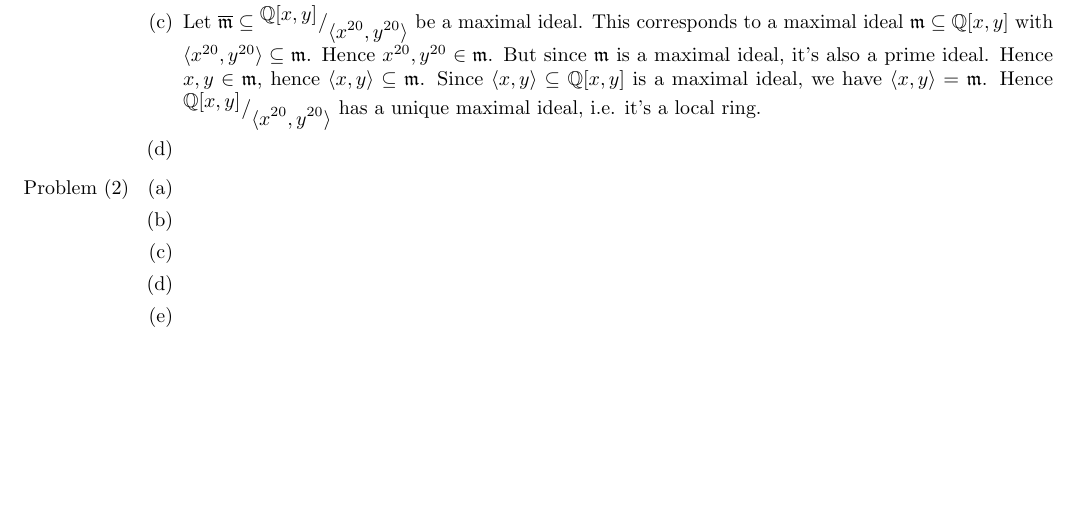
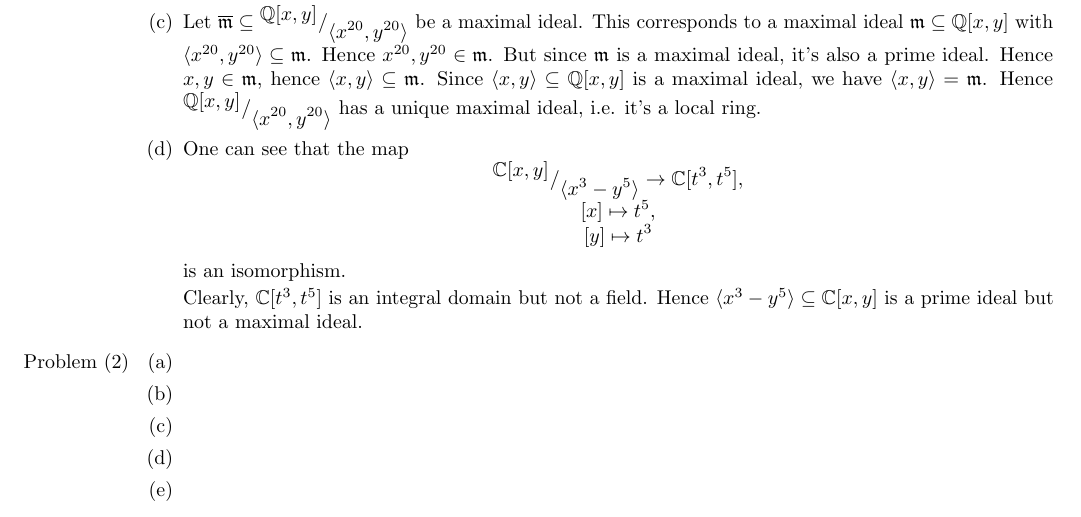
Before and after one commit to EliaImmanuelAuer/Algebra1Solutions, a LaTeX document (sol.tex): part of the page, cut so that both start at the same text, the shorter picture padded with empty space. Compiled offline with pdfLaTeX.

Commit message:
Add solution to Problem 1 (d)

```diff
--- a/sol.tex
+++ b/sol.tex
@@ -5,6 +5,7 @@
 \usepackage{amsmath}
 \usepackage{amssymb}
 \usepackage{enumitem}
+\usepackage{array}
 
 \newcommand\quotient[2]{{^{\displaystyle #1}}/{_{\displaystyle #2}}}
 
@@ -26,6 +27,17 @@ We have shown that $R \setminus \mathfrak{m} \subseteq R^\times$, i.e. $\mathfra
 Let $\overline{\mathfrak{m}} \subseteq \quotient{\mathbb{Q}[x, y]}{\langle x^{20}, y^{20} \rangle}$ be a maximal ideal. This corresponds to a maximal ideal $\mathfrak{m} \subseteq \mathbb{Q}[x, y]$ with $\langle x^{20}, y^{20} \rangle \subseteq \mathfrak{m}$. Hence $x^{20}, y^{20} \in \mathfrak{m}$. But since $\mathfrak{m}$ is a maximal ideal, it's also a prime ideal. Hence $x, y \in \mathfrak{m}$, hence $\langle x, y \rangle \subseteq \mathfrak{m}$. Since $\langle x, y \rangle \subseteq \mathbb{Q}[x, y]$ is a maximal ideal, we have $\langle x, y \rangle = \mathfrak{m}$. Hence $\quotient{\mathbb{Q}[x, y]}{\langle x^{20}, y^{20} \rangle}$ has a unique maximal ideal, i.e. it's a local ring.
 }
 \item {
+One can see that the map
+\[
+\begin{array}{>{\displaystyle}c}
+\quotient{\mathbb{C}[x, y]}{\langle x^3 - y^5 \rangle} \to \mathbb{C}[t^3, t^5], \\ \relax
+[x] \mapsto t^5, \\ \relax
+[y] \mapsto t^3 \\
+\end{array}
+\]
+is an isomorphism.
+\par
+Clearly, $\mathbb{C}[t^3, t^5]$ is an integral domain but not a field. Hence $\langle x^3 - y^5 \rangle \subseteq \mathbb{C}[x, y]$ is a prime ideal but not a maximal ideal.
 }
 \end{enumerate}
 }
```
Also changed, not shown: sol.pdf.
